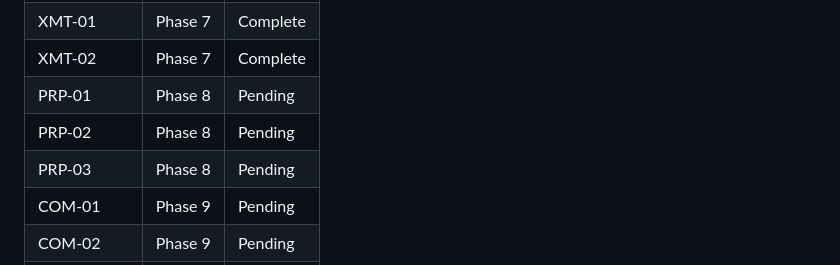
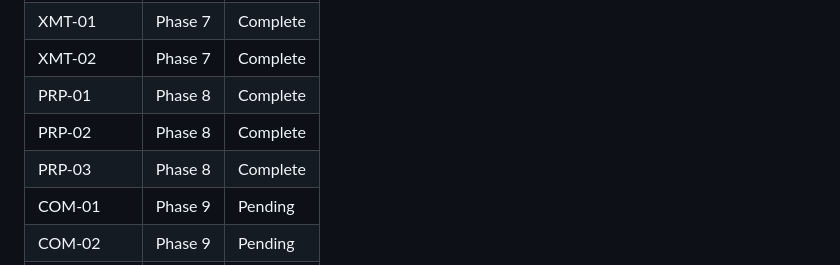
Before and after one commit to AllInStride/tpm-admin-agent, a Markdown page: .planning/REQUIREMENTS.md, the part around one of its changes. Rendered like a GitHub page.

```diff
--- a/.planning/REQUIREMENTS.md
+++ b/.planning/REQUIREMENTS.md
@@ -126,9 +126,9 @@ Which phases cover which requirements. Updated during roadmap creation.
 | OUT-05 | Phase 5 | Complete |
 | XMT-01 | Phase 7 | Complete |
 | XMT-02 | Phase 7 | Complete |
-| PRP-01 | Phase 8 | Pending |
-| PRP-02 | Phase 8 | Pending |
-| PRP-03 | Phase 8 | Pending |
+| PRP-01 | Phase 8 | Complete |
+| PRP-02 | Phase 8 | Complete |
+| PRP-03 | Phase 8 | Complete |
 | COM-01 | Phase 9 | Pending |
 | COM-02 | Phase 9 | Pending |
 | COM-03 | Phase 9 | Pending |
```
Also changed, not shown: other parts of .planning/REQUIREMENTS.md (+4 -4 lines), .planning/ROADMAP.md (+5 -5 lines), 1 other file.
